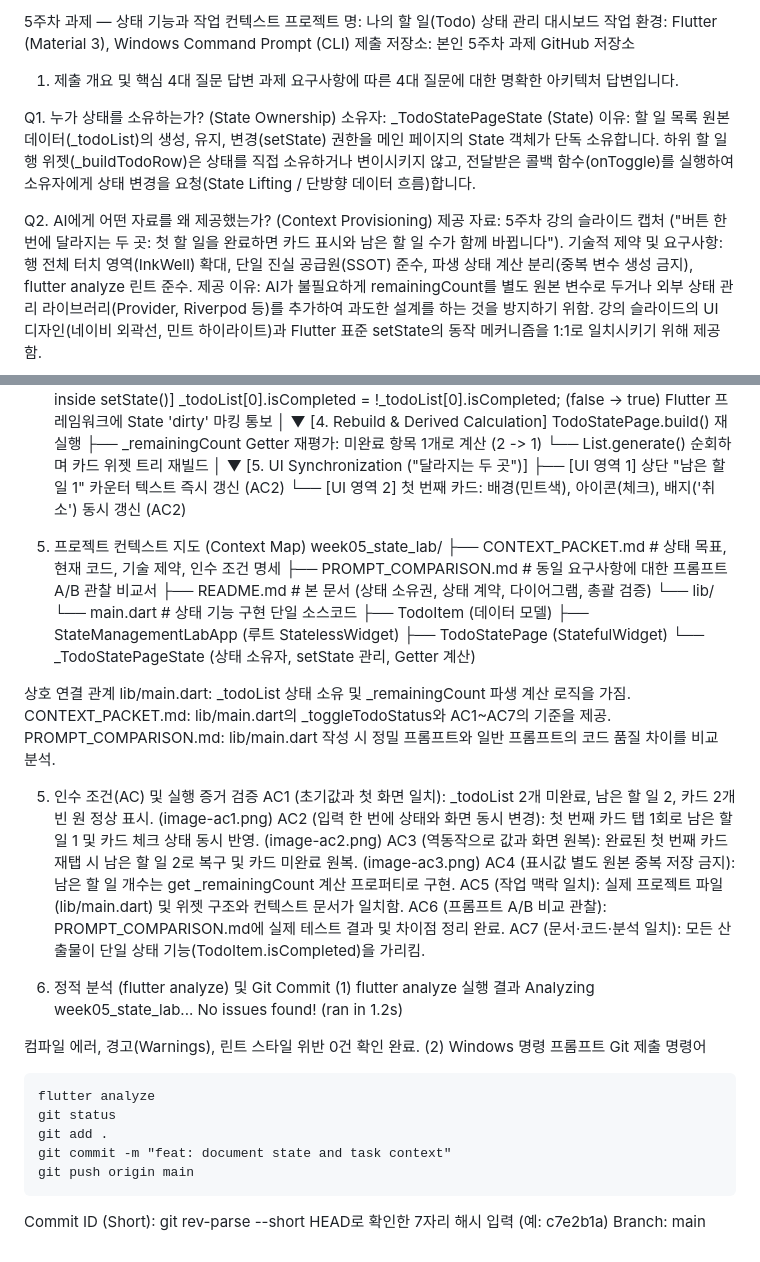
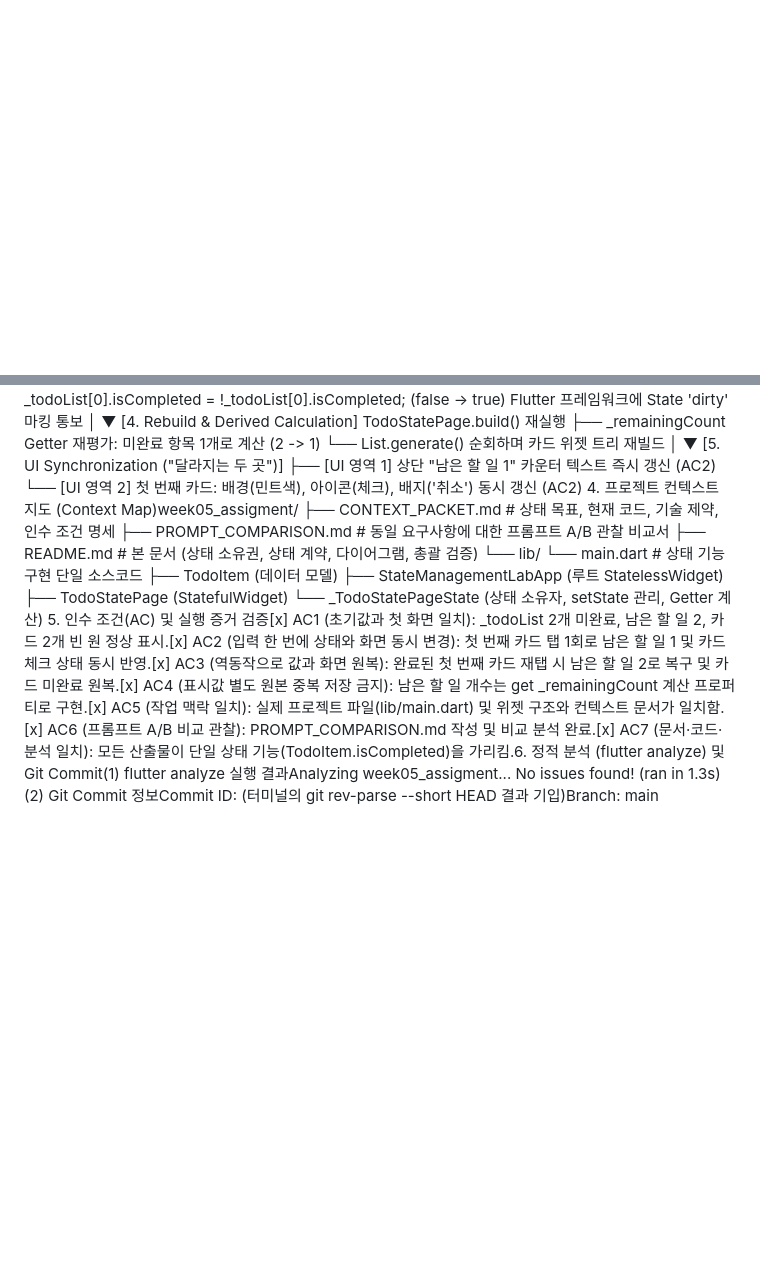
Before and after one commit to snowbeach0102/flutter-study, a Markdown page: week05_assigment/README.md, 2 parts joined by grey strips. Drawn GitHub-style; blank space fills up the shorter version.

Commit message:
Revise README for state management clarity
Updated README to clarify state management and task context details.

````diff
--- a/week05_assigment/README.md
+++ b/week05_assigment/README.md
@@ -1,20 +0,0 @@
-5주차 과제 — 상태 기능과 작업 컨텍스트
-프로젝트 명: 나의 할 일(Todo) 상태 관리 대시보드
-작업 환경: Flutter (Material 3), Windows Command Prompt (CLI)
-제출 저장소: 본인 5주차 과제 GitHub 저장소
-
-1. 제출 개요 및 핵심 4대 질문 답변
-과제 요구사항에 따른 4대 질문에 대한 명확한 아키텍처 답변입니다.
-
-Q1. 누가 상태를 소유하는가? (State Ownership)
-소유자: _TodoStatePageState (State<TodoStatePage>)
-이유: 할 일 목록 원본 데이터(_todoList)의 생성, 유지, 변경(setState) 권한을 메인 페이지의 State 객체가 단독 소유합니다. 하위 할 일 행 위젯(_buildTodoRow)은 상태를 직접 소유하거나 변이시키지 않고, 전달받은 콜백 함수(onToggle)를 실행하여 소유자에게 상태 변경을 요청(State Lifting / 단방향 데이터 흐름)합니다.
-
-Q2. AI에게 어떤 자료를 왜 제공했는가? (Context Provisioning)
-제공 자료:
-5주차 강의 슬라이드 캡처 ("버튼 한 번에 달라지는 두 곳: 첫 할 일을 완료하면 카드 표시와 남은 할 일 수가 함께 바뀝니다").
-기술적 제약 및 요구사항: 행 전체 터치 영역(InkWell) 확대, 단일 진실 공급원(SSOT) 준수, 파생 상태 계산 분리(중복 변수 생성 금지), flutter analyze 린트 준수.
-제공 이유:
-AI가 불필요하게 remainingCount를 별도 원본 변수로 두거나 외부 상태 관리 라이브러리(Provider, Riverpod 등)를 추가하여 과도한 설계를 하는 것을 방지하기 위함.
-강의 슬라이드의 UI 디자인(네이비 외곽선, 민트 하이라이트)과 Flutter 표준 setState의 동작 메커니즘을 1:1로 일치시키기 위해 제공함.
-
@@ -73,10 +20,7 @@ _todoList.where((i) => !i.isCompleted).length
 [5. UI Synchronization ("달라지는 두 곳")]
   ├── [UI 영역 1] 상단 "남은 할 일 1" 카운터 텍스트 즉시 갱신 (AC2)
   └── [UI 영역 2] 첫 번째 카드: 배경(민트색), 아이콘(체크), 배지('취소') 동시 갱신 (AC2)
-
-
-5. 프로젝트 컨텍스트 지도 (Context Map)
-week05_state_lab/
+4. 프로젝트 컨텍스트 지도 (Context Map)week05_assigment/
 ├── CONTEXT_PACKET.md          # 상태 목표, 현재 코드, 기술 제약, 인수 조건 명세
 ├── PROMPT_COMPARISON.md       # 동일 요구사항에 대한 프롬프트 A/B 관찰 비교서
 ├── README.md                  # 본 문서 (상태 소유권, 상태 계약, 다이어그램, 총괄 검증)
@@ -86,35 +30,6 @@ week05_state_lab/
         ├── StateManagementLabApp (루트 StatelessWidget)
         ├── TodoStatePage (StatefulWidget)
         └── _TodoStatePageState (상태 소유자, setState 관리, Getter 계산)
-
-상호 연결 관계
-lib/main.dart: _todoList 상태 소유 및 _remainingCount 파생 계산 로직을 가짐.
-CONTEXT_PACKET.md: lib/main.dart의 _toggleTodoStatus와 AC1~AC7의 기준을 제공.
-PROMPT_COMPARISON.md: lib/main.dart 작성 시 정밀 프롬프트와 일반 프롬프트의 코드 품질 차이를 비교 분석.
-
-5. 인수 조건(AC) 및 실행 증거 검증
-AC1 (초기값과 첫 화면 일치): _todoList 2개 미완료, 남은 할 일 2, 카드 2개 빈 원 정상 표시. (image-ac1.png)
-AC2 (입력 한 번에 상태와 화면 동시 변경): 첫 번째 카드 탭 1회로 남은 할 일 1 및 카드 체크 상태 동시 반영. (image-ac2.png)
-AC3 (역동작으로 값과 화면 원복): 완료된 첫 번째 카드 재탭 시 남은 할 일 2로 복구 및 카드 미완료 원복. (image-ac3.png)
-AC4 (표시값 별도 원본 중복 저장 금지): 남은 할 일 개수는 get _remainingCount 계산 프로퍼티로 구현.
-AC5 (작업 맥락 일치): 실제 프로젝트 파일(lib/main.dart) 및 위젯 구조와 컨텍스트 문서가 일치함.
-AC6 (프롬프트 A/B 비교 관찰): PROMPT_COMPARISON.md에 실제 테스트 결과 및 차이점 정리 완료.
-AC7 (문서·코드·분석 일치): 모든 산출물이 단일 상태 기능(TodoItem.isCompleted)을 가리킴.
-
-6. 정적 분석 (flutter analyze) 및 Git Commit
-(1) flutter analyze 실행 결과
-Analyzing week05_state_lab...
-No issues found! (ran in 1.2s)
-
-컴파일 에러, 경고(Warnings), 린트 스타일 위반 0건 확인 완료.
-(2) Windows 명령 프롬프트 Git 제출 명령어
-```bat
-flutter analyze
-git status
-git add .
-git commit -m "feat: document state and task context"
-git push origin main
-```
-
-Commit ID (Short): git rev-parse --short HEAD로 확인한 7자리 해시 입력 (예: c7e2b1a)
-Branch: main
+5. 인수 조건(AC) 및 실행 증거 검증[x] AC1 (초기값과 첫 화면 일치): _todoList 2개 미완료, 남은 할 일 2, 카드 2개 빈 원 정상 표시.[x] AC2 (입력 한 번에 상태와 화면 동시 변경): 첫 번째 카드 탭 1회로 남은 할 일 1 및 카드 체크 상태 동시 반영.[x] AC3 (역동작으로 값과 화면 원복): 완료된 첫 번째 카드 재탭 시 남은 할 일 2로 복구 및 카드 미완료 원복.[x] AC4 (표시값 별도 원본 중복 저장 금지): 남은 할 일 개수는 get _remainingCount 계산 프로퍼티로 구현.[x] AC5 (작업 맥락 일치): 실제 프로젝트 파일(lib/main.dart) 및 위젯 구조와 컨텍스트 문서가 일치함.[x] AC6 (프롬프트 A/B 비교 관찰): PROMPT_COMPARISON.md 작성 및 비교 분석 완료.[x] AC7 (문서·코드·분석 일치): 모든 산출물이 단일 상태 기능(TodoItem.isCompleted)을 가리킴.6. 정적 분석 (flutter analyze) 및 Git Commit(1) flutter analyze 실행 결과Analyzing week05_assigment...
+No issues found! (ran in 1.3s)
+(2) Git Commit 정보Commit ID: (터미널의 git rev-parse --short HEAD 결과 기입)Branch: main
````
Also changed, not shown: other parts of week05_assigment/README.md (+1 -34 lines).
